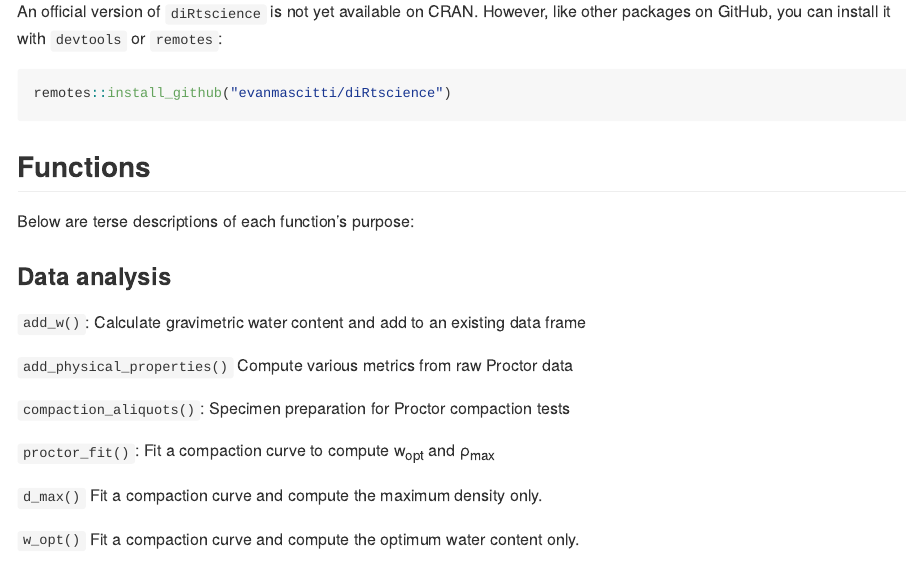
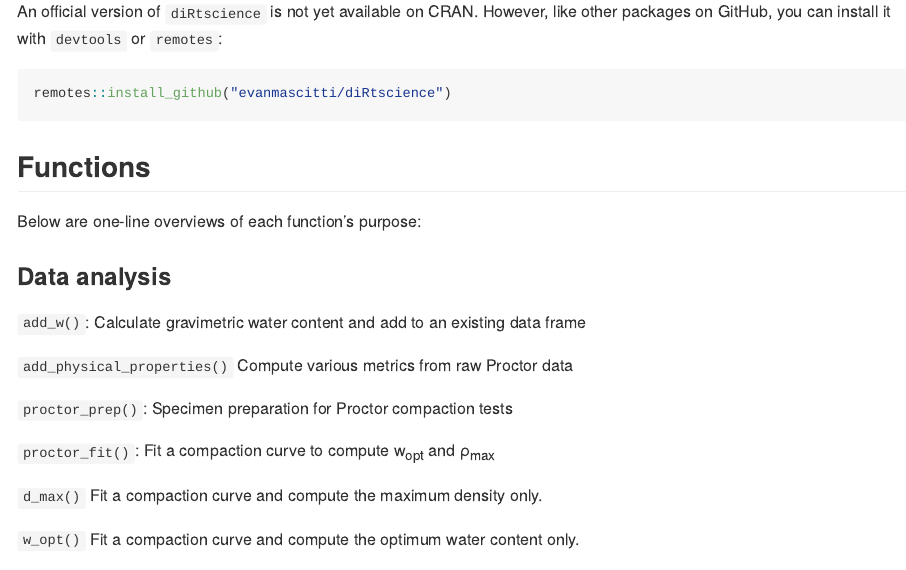
Before and after one commit to evanmascitti/soiltestr, an R Markdown document (README.Rmd): the page in a window 1100 px wide, from 500 px down. The pictures show the output file README.md that the author committed with the source, drawn offline in the style of GitHub; badge pictures from the web are left out.

Commit message:
proofread/updated documentation for several functions

```diff
--- a/README.Rmd
+++ b/README.Rmd
@@ -47,7 +47,7 @@ remotes::install_github("evanmascitti/diRtscience")
 
 ## Functions
 
-Below are terse descriptions of each function's purpose:
+Below are one-line overviews of each function's purpose:
 
 ### Data analysis
 
@@ -55,7 +55,7 @@ Below are terse descriptions of each function's purpose:
 
 `add_physical_properties()` Compute various metrics from raw Proctor data
 
-`compaction_aliquots()`: Specimen preparation for Proctor compaction tests
+`proctor_prep()`: Specimen preparation for Proctor compaction tests
 
 `proctor_fit()`: Fit a compaction curve to compute w<sub>opt</sub> and &rho;<sub>max</sub>
 
```
Also changed, not shown: R/add_physical_properties.R (+4 -3 lines), R/add_w.R (+1 -1 lines), R/casagrande_chart.R (+4 -4 lines), R/example_wcont.R (+5 -9 lines), R/generate_proctor_datasheet.R (+2 -2 lines), R/ggproctor.R (+1 -1 lines), R/mix_calcs.R (+4 -3 lines), R/proctor_prep.R (+25 -20 lines), README.md, 7 other files.
